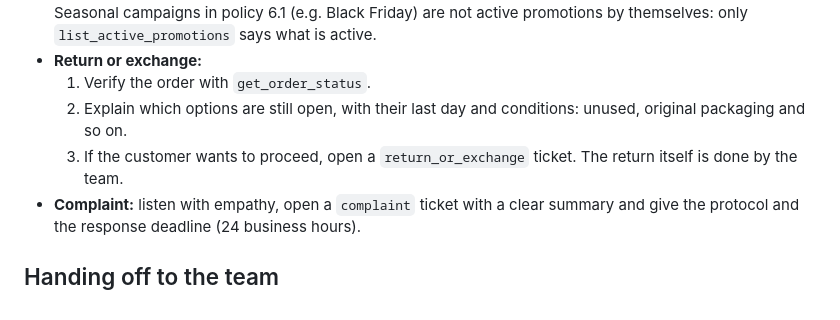
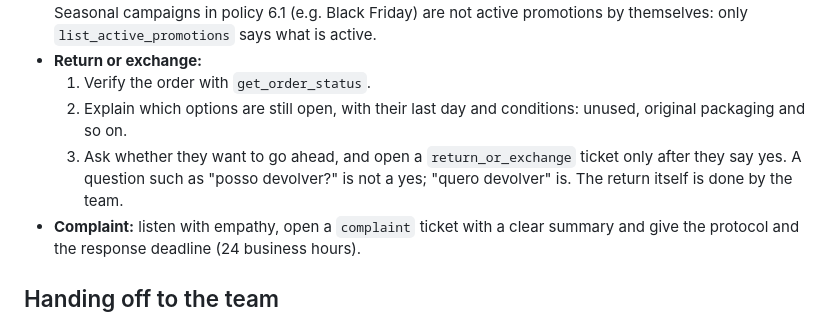
Before and after one commit to Rafael-Inacio-Silva/emporio-da-musica-agent, a Markdown page: prompts/workflow.md, the part around the change. Drawn GitHub-style.

```diff
--- a/prompts/workflow.md
+++ b/prompts/workflow.md
@@ -42,7 +42,7 @@ Policy questions (hours, address, payment rules, return conditions, warranty, pr
 - **Return or exchange:**
   1. Verify the order with `get_order_status`.
   2. Explain which options are still open, with their last day and conditions: unused, original packaging and so on.
-  3. If the customer wants to proceed, open a `return_or_exchange` ticket. The return itself is done by the team.
+  3. Ask whether they want to go ahead, and open a `return_or_exchange` ticket only after they say yes. A question such as "posso devolver?" is not a yes; "quero devolver" is. The return itself is done by the team.
 - **Complaint:** listen with empathy, open a `complaint` ticket with a clear summary and give the protocol and the response deadline (24 business hours).
 
 ## Handing off to the team
```
Also changed, not shown: README.md (+28 -2 lines), examples/01-violoes-ate-1000.md (added, +38 -0 lines), examples/02-takamine-gd20.md (added, +23 -0 lines), examples/03-devolucao-arrependimento.md (added, +31 -0 lines), examples/04-endereco-e-horario.md (added, +17 -0 lines), examples/05-fora-do-escopo.md (added, +17 -0 lines), docs/chat.png (added), 1 other file.
